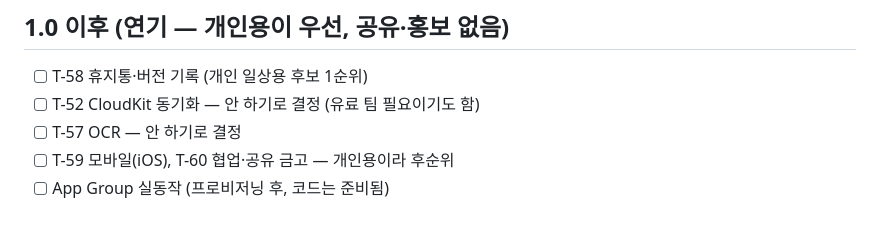
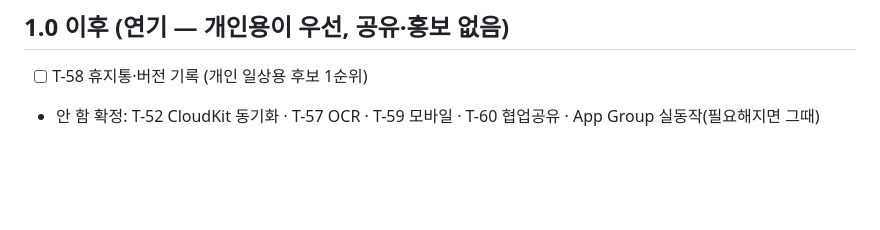
Before and after one commit to BoraSarang/CapsuleStash, a Markdown page: docs/TODO.md, the part around the change. Rendered like a GitHub page; blank space fills up the shorter version.

Commit message:
docs(macos): 모바일·협업 안 함 확정

```diff
--- a/docs/TODO.md
+++ b/docs/TODO.md
@@ -110,7 +110,4 @@
 ## 1.0 이후 (연기 — 개인용이 우선, 공유·홍보 없음)
 
 - [ ] T-58 휴지통·버전 기록 (개인 일상용 후보 1순위)
-- [ ] T-52 CloudKit 동기화 — 안 하기로 결정 (유료 팀 필요이기도 함)
-- [ ] T-57 OCR — 안 하기로 결정
-- [ ] T-59 모바일(iOS), T-60 협업·공유 금고 — 개인용이라 후순위
-- [ ] App Group 실동작 (프로비저닝 후, 코드는 준비됨)
+- 안 함 확정: T-52 CloudKit 동기화 · T-57 OCR · T-59 모바일 · T-60 협업공유 · App Group 실동작(필요해지면 그때)
```
